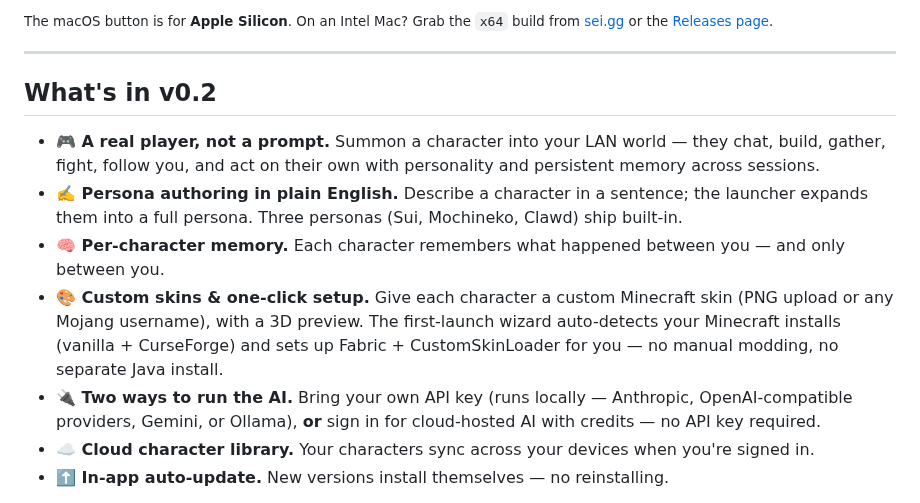
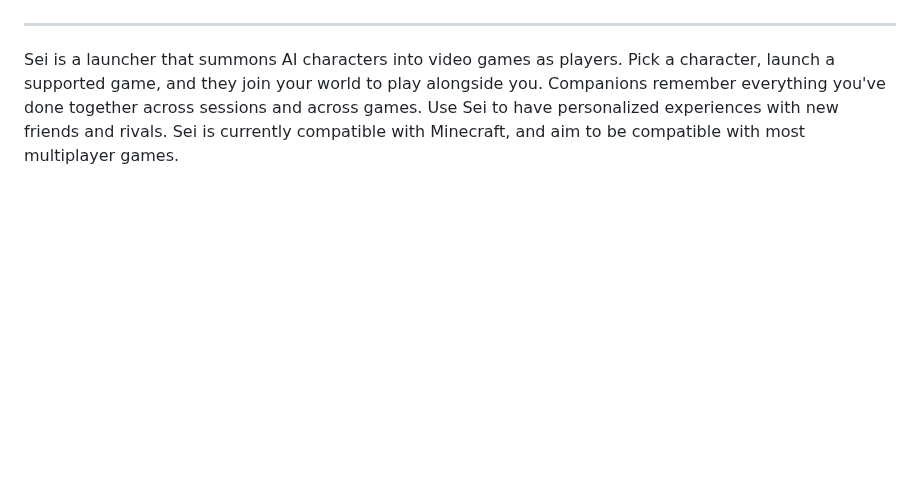
Before and after one commit to sei-studio/sei, a Markdown page: README.md, the part around one of its changes. Rendered like a GitHub page; blank space fills up the shorter version.

```diff
--- a/README.md
+++ b/README.md
@@ -14,15 +17,9 @@ Your favorite character joins your Minecraft world and plays alongside you: buil
 
-<sub>The macOS button is for **Apple Silicon**. On an Intel Mac? Grab the `x64` build from [sei.gg](https://sei.gg) or the [Releases page](https://github.com/sei-studio/sei/releases/latest).</sub>
+</div>
 
 ---
 
-## What's in v0.2
+Sei is a launcher that summons AI characters into video games as players. Pick a character, launch a supported game, and they join your world to play alongside you. Companions remember everything you've done together across sessions and across games. Use Sei to have personalized experiences with new friends and rivals. Sei is currently compatible with Minecraft, and aim to be compatible with most multiplayer games.
 
-- **🎮 A real player, not a prompt.** Summon a character into your LAN world — they chat, build, gather, fight, follow you, and act on their own with personality and persistent memory across sessions.
-- **✍️ Persona authoring in plain English.** Describe a character in a sentence; the launcher expands them into a full persona. Three personas (Sui, Mochineko, Clawd) ship built-in.
-- **🧠 Per-character memory.** Each character remembers what happened between you — and only between you.
-- **🎨 Custom skins & one-click setup.** Give each character a custom Minecraft skin (PNG upload or any Mojang username), with a 3D preview. The first-launch wizard auto-detects your Minecraft installs (vanilla + CurseForge) and sets up Fabric + CustomSkinLoader for you — no manual modding, no separate Java install.
-- **🔌 Two ways to run the AI.** Bring your own API key (runs locally — Anthropic, OpenAI-compatible providers, Gemini, or Ollama), **or** sign in for cloud-hosted AI with credits — no API key required.
-- **☁️ Cloud character library.** Your characters sync across your devices when you're signed in.
-- **⬆️ In-app auto-update.** New versions install themselves — no reinstalling.
+<div align="center">
 
```
Also changed, not shown: other parts of README.md (+58 -15 lines), docs/app-home.png (added), 4 other files.
